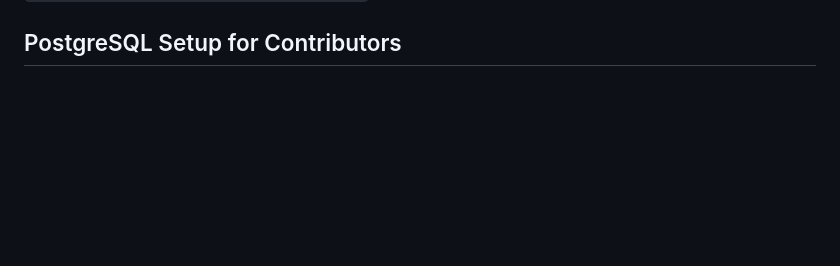
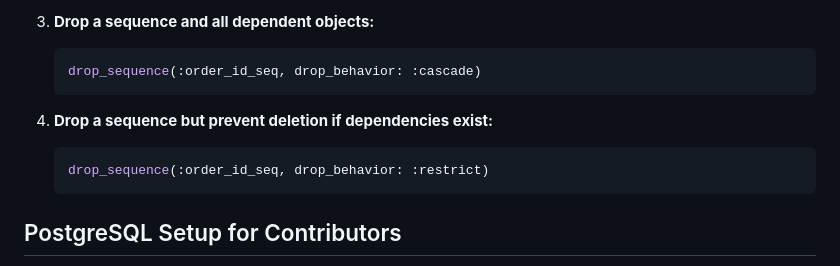
Before and after one commit to shivam091/postgresql_adapter_extensions, a Markdown page: README.md, the part around one of its changes. GitHub-like rendering; blank space fills up the shorter version.

Commit message:
docs: added docs
added docs for `#create_sequence` and `#drop_sequence`

````diff
--- a/README.md
+++ b/README.md
@@ -43,3 +125,14 @@ Or otherwise simply install it yourself as:
+3. **Drop a sequence and all dependent objects:**
+
+   ```ruby
+   drop_sequence(:order_id_seq, drop_behavior: :cascade)
+   ```
+
+4. **Drop a sequence but prevent deletion if dependencies exist:**
+
+   ```ruby
+   drop_sequence(:order_id_seq, drop_behavior: :restrict)
+   ```
 
 ## PostgreSQL Setup for Contributors
 
````
Also changed, not shown: other parts of README.md (+82 -0 lines).
